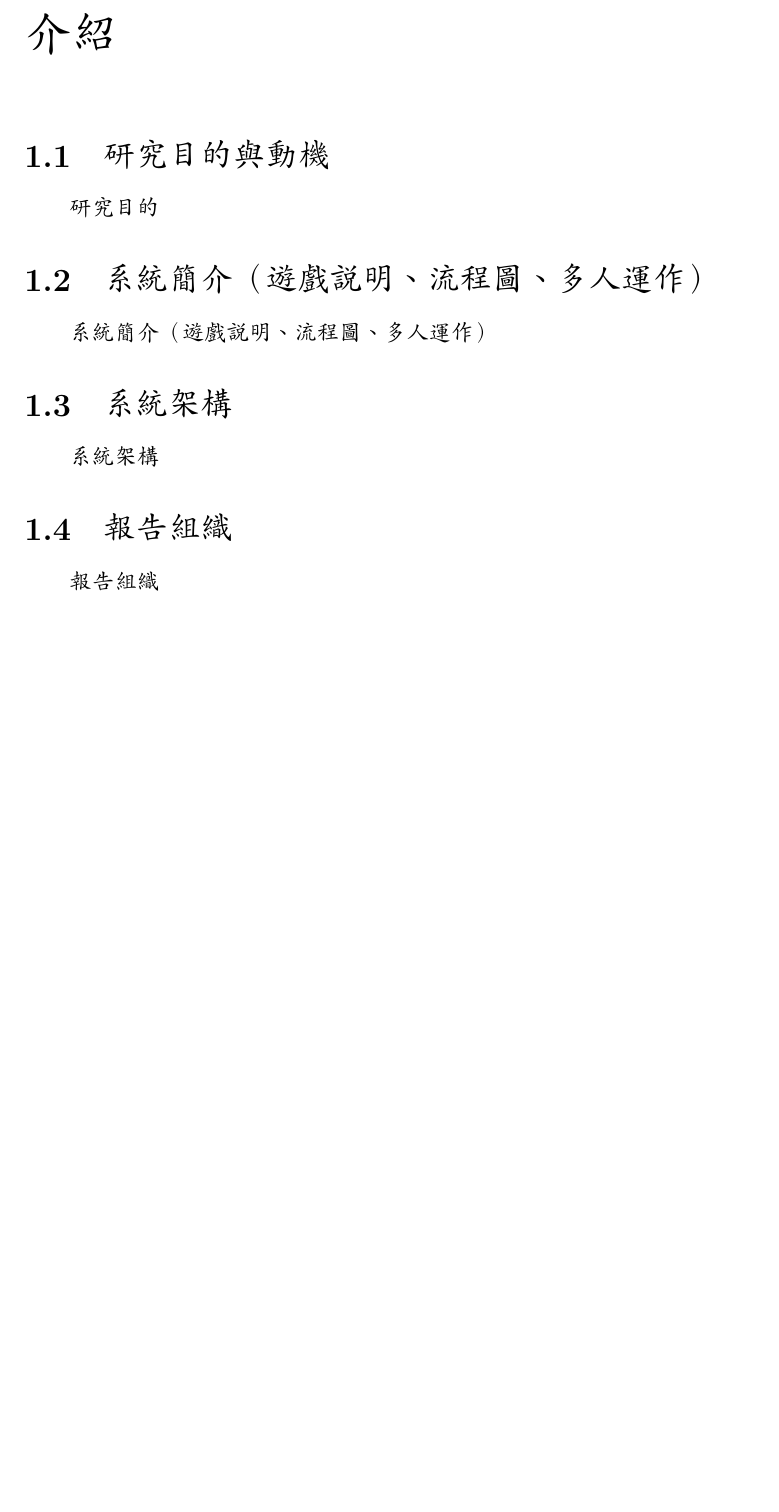
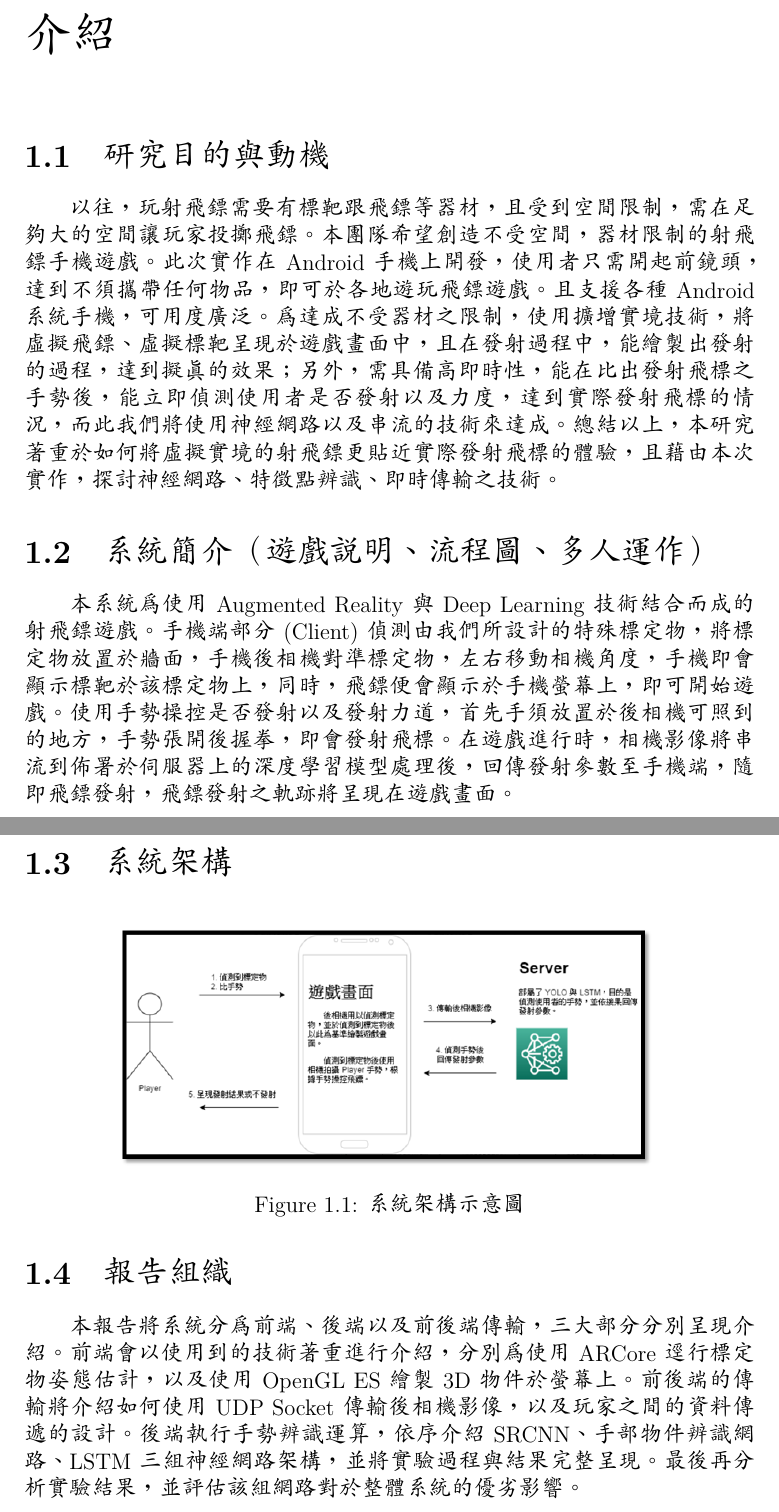
Before and after one commit to CinnamonJui/dARt-Report, a LaTeX thesis (Report.tex, which reads introduce.tex): part of page 4 of 22 before the commit and two parts of pages 5 and 6 of 24 after it, the two joined at a grey line, cut so that both start at the same text, the shorter picture padded with empty space. Compiled offline with XeLaTeX; a missing font is replaced by an installed copy or a similar font.

Commit message:
Finish introduction

```diff
--- a/introduce.tex
+++ b/introduce.tex
@@ -1,16 +1,24 @@
 \chapter{介紹}
 \section{研究目的與動機}
 
-    研究目的
+以往，玩射飛鏢需要有標靶跟飛鏢等器材，且受到空間限制，需在足夠大的空間讓玩家投擲飛鏢。本團隊希望創造不受空間，器材限制的射飛鏢手機遊戲。此次實作在Android手機上開發，使用者只需開起前鏡頭，達到不須攜帶任何物品，即可於各地遊玩飛鏢遊戲。且支援各種Android系統手機，可用度廣泛。
+為達成不受器材之限制，使用擴增實境技術，將虛擬飛鏢、虛擬標靶呈現於遊戲畫面中，且在發射過程中，能繪製出發射的過程，達到擬真的效果；另外，需具備高即時性，能在比出發射飛標之手勢後，能立即偵測使用者是否發射以及力度，達到實際發射飛標的情況，而此我們將使用神經網路以及串流的技術來達成。
+總結以上，本研究著重於如何將虛擬實境的射飛鏢更貼近實際發射飛標的體驗，且藉由本次實作，探討神經網路、特徵點辨識、即時傳輸之技術。
+
 
 \section{系統簡介（遊戲說明、流程圖、多人運作）}
 
-    系統簡介（遊戲說明、流程圖、多人運作）
+本系統為使用 Augmented Reality 與 Deep Learning 技術結合而成的射飛鏢遊戲。手機端部分 (Client) 偵測由我們所設計的特殊標定物，將標定物放置於牆面，手機後相機對準標定物，左右移動相機角度，手機即會顯示標靶於該標定物上，同時，飛鏢便會顯示於手機螢幕上，即可開始遊戲。
+使用手勢操控是否發射以及發射力道，首先手須放置於後相機可照到的地方，手勢張開後握拳，即會發射飛標。在遊戲進行時，相機影像將串流到佈署於伺服器上的深度學習模型處理後，回傳發射參數至手機端，隨即飛鏢發射，飛鏢發射之軌跡將呈現在遊戲畫面。
+
 
 \section{系統架構}
-
-    系統架構
+\begin{figure}[H]
+    \centering
+    \includegraphics[width=10cm]{SYSTEM_Structure.png}
+    \caption{系統架構示意圖}
+    \label{fig:系統架構示意圖}
+\end{figure}
 
 \section{報告組織}
-
-	報告組織
+本報告將系統分為前端、後端以及前後端傳輸，三大部分分別呈現介紹。前端會以使用到的技術著重進行介紹，分別為使用ARCore逕行標定物姿態估計，以及使用OpenGL ES繪製3D物件於螢幕上。前後端的傳輸將介紹如何使用UDP Socket傳輸後相機影像，以及玩家之間的資料傳遞的設計。後端執行手勢辨識運算，依序介紹SRCNN、手部物件辨識網路、LSTM三組神經網路架構，並將實驗過程與結果完整呈現。最後再分析實驗結果，並評估該組網路對於整體系統的優劣影響。
```
Also changed, not shown: Report.tex (+22 -0 lines), images/NN_img/SYSTEM_Structure.png (added).
